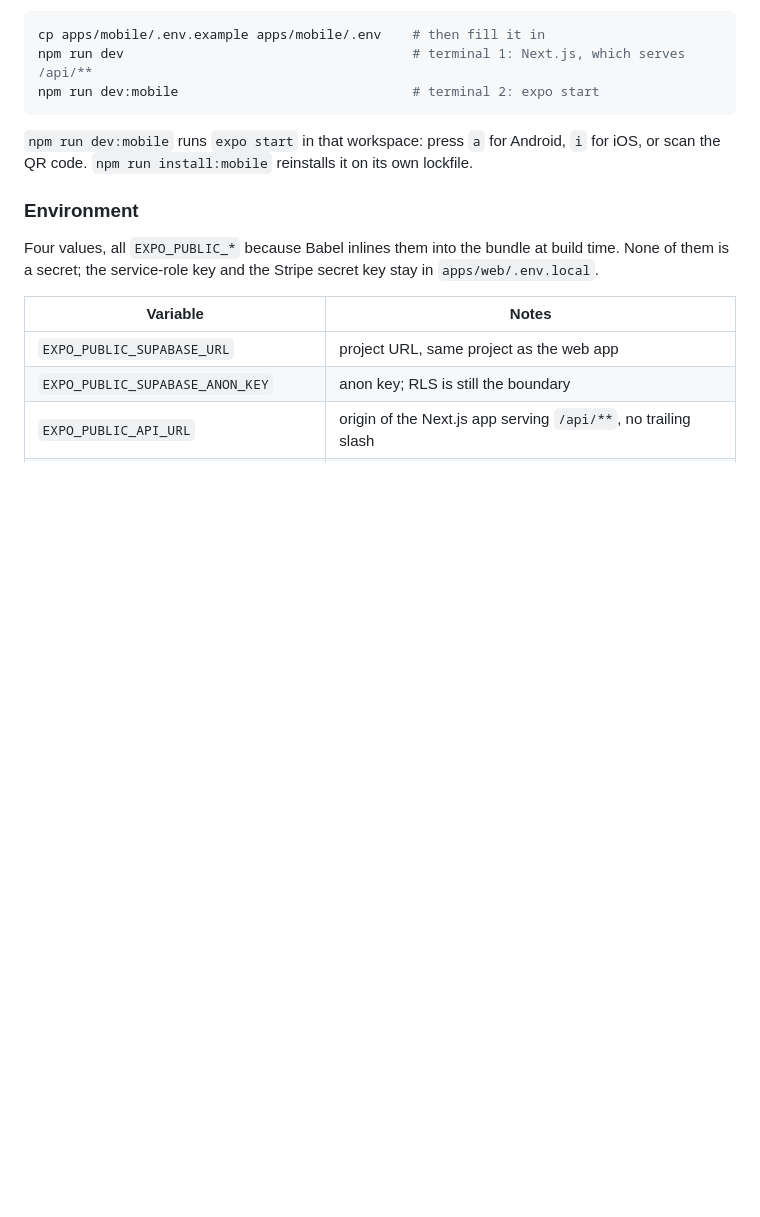
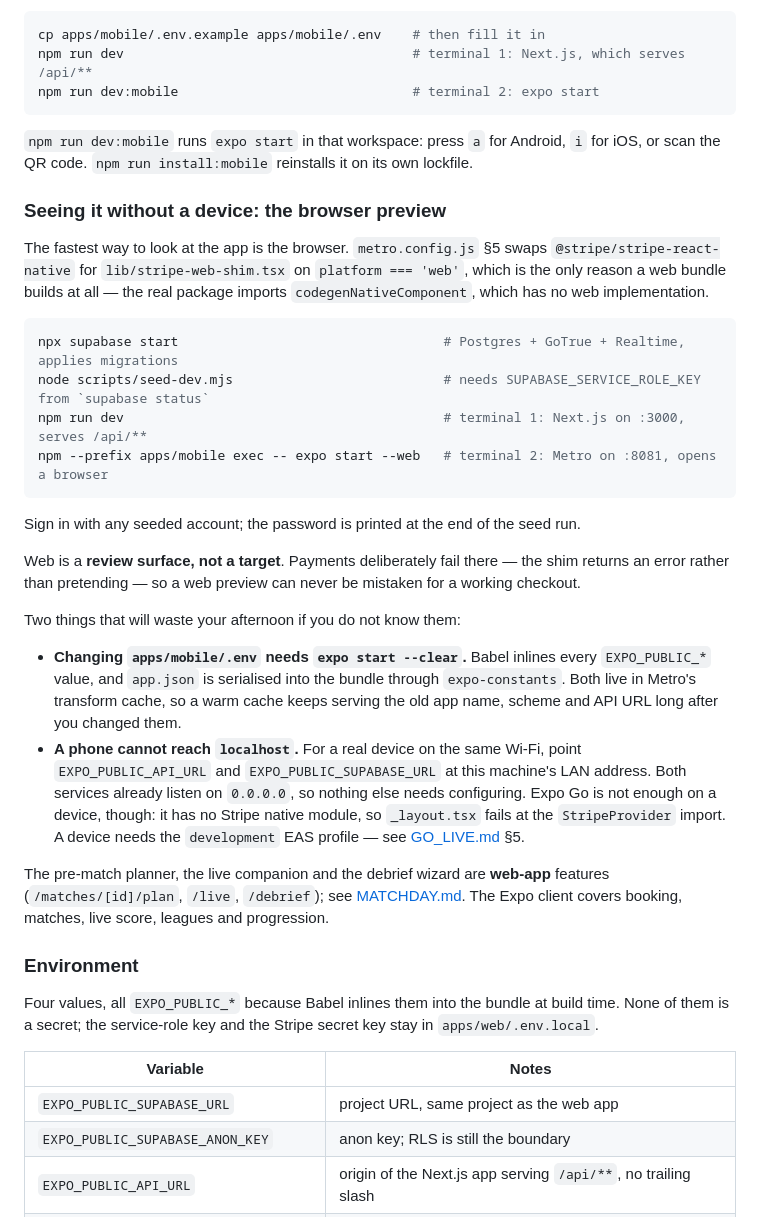
Before and after one commit to bumincetin/onpitch, a Markdown page: docs/RUNBOOK.md, the part around the change. Rendered like a GitHub page; blank space fills up the shorter version.

Commit message:
docs: record the browser preview for the mobile app
metro.config.js §5 has always swapped in a Stripe web shim so `expo start --web`
can bundle, but no document said so. Adds the recipe to RUNBOOK §10 along with
the two things that cost time: EXPO_PUBLIC_* and app.json are inlined and live
in Metro's transform cache, so an .env change needs --clear; and a device needs
the development EAS profile rather than Expo Go, which has no Stripe native
module.

Also notes that the matchday planner and debrief are web-app features, so
nobody goes looking for them in the Expo client.

Co-Authored-By: Claude Opus 5 (1M context) <noreply@anthropic.com>

````diff
--- a/docs/RUNBOOK.md
+++ b/docs/RUNBOOK.md
@@ -267,6 +267,42 @@ npm run dev:mobile                              # terminal 2: expo start
 `npm run dev:mobile` runs `expo start` in that workspace: press `a` for Android, `i` for iOS, or
 scan the QR code. `npm run install:mobile` reinstalls it on its own lockfile.
 
+### Seeing it without a device: the browser preview
+
+The fastest way to look at the app is the browser. `metro.config.js` §5 swaps
+`@stripe/stripe-react-native` for `lib/stripe-web-shim.tsx` on `platform === 'web'`, which is the
+only reason a web bundle builds at all — the real package imports `codegenNativeComponent`, which
+has no web implementation.
+
+```bash
+npx supabase start                                  # Postgres + GoTrue + Realtime, applies migrations
+node scripts/seed-dev.mjs                           # needs SUPABASE_SERVICE_ROLE_KEY from `supabase status`
+npm run dev                                         # terminal 1: Next.js on :3000, serves /api/**
+npm --prefix apps/mobile exec -- expo start --web   # terminal 2: Metro on :8081, opens a browser
+```
+
+Sign in with any seeded account; the password is printed at the end of the seed run.
+
+Web is a **review surface, not a target**. Payments deliberately fail there — the shim returns an
+error rather than pretending — so a web preview can never be mistaken for a working checkout.
+
+Two things that will waste your afternoon if you do not know them:
+
+* **Changing `apps/mobile/.env` needs `expo start --clear`.** Babel inlines every `EXPO_PUBLIC_*`
+  value, and `app.json` is serialised into the bundle through `expo-constants`. Both live in
+  Metro's transform cache, so a warm cache keeps serving the old app name, scheme and API URL long
+  after you changed them.
+* **A phone cannot reach `localhost`.** For a real device on the same Wi-Fi, point
+  `EXPO_PUBLIC_API_URL` and `EXPO_PUBLIC_SUPABASE_URL` at this machine's LAN address. Both
+  services already listen on `0.0.0.0`, so nothing else needs configuring. Expo Go is not enough
+  on a device, though: it has no Stripe native module, so `_layout.tsx` fails at the
+  `StripeProvider` import. A device needs the `development` EAS profile — see
+  [GO_LIVE.md](./GO_LIVE.md) §5.
+
+The pre-match planner, the live companion and the debrief wizard are **web-app** features
+(`/matches/[id]/plan`, `/live`, `/debrief`); see [MATCHDAY.md](./MATCHDAY.md). The Expo client
+covers booking, matches, live score, leagues and progression.
+
 ### Environment
 
 Four values, all `EXPO_PUBLIC_*` because Babel inlines them into the bundle at build time. None
````
